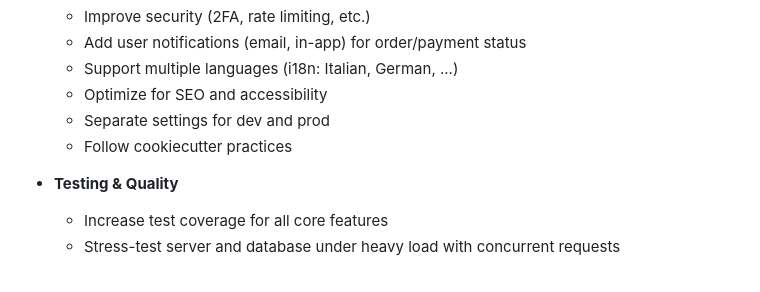
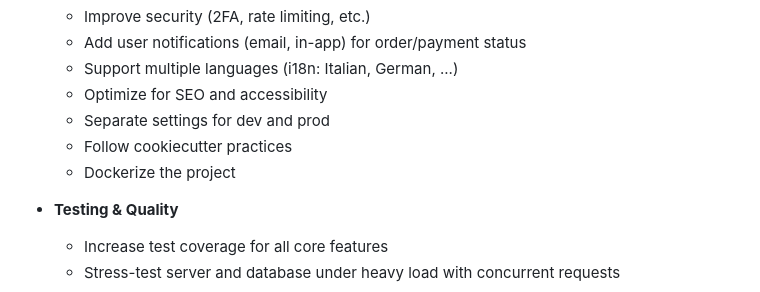
Before and after one commit to erfanghorbanee/Django-Shop, a Markdown page: README.md, the part around the change. GitHub-like rendering.

Commit message:
feat: add Dockerization to project setup in README

```diff
--- a/README.md
+++ b/README.md
@@ -214,6 +214,7 @@ SOCIALACCOUNT_PROVIDERS = {
   - Optimize for SEO and accessibility
   - Separate settings for dev and prod
   - Follow cookiecutter practices
+  - Dockerize the project
 
 - **Testing & Quality**
   - Increase test coverage for all core features
```
